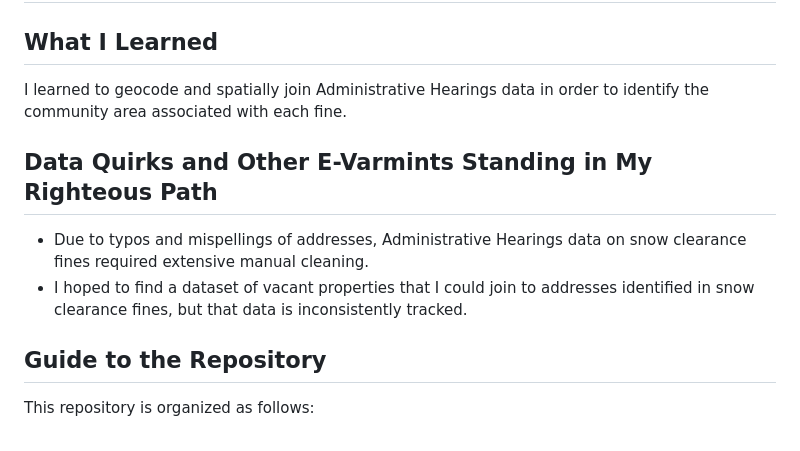
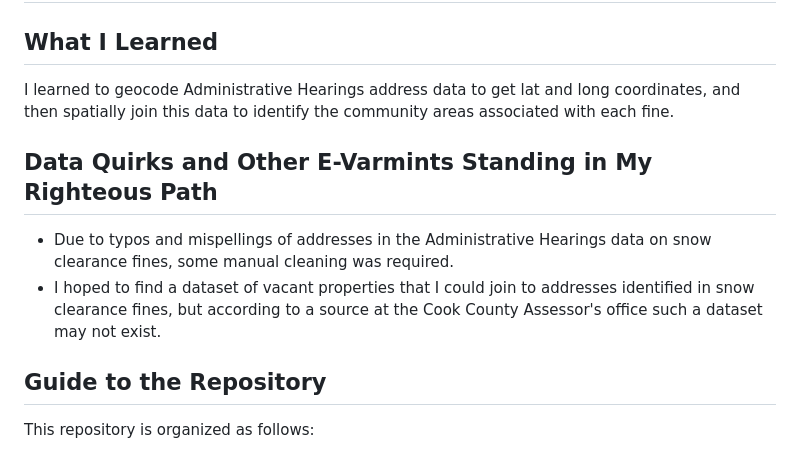
Before and after one commit to reliablerascal/snow-clearance, a Markdown page: README.md, the part around the change printed below. Drawn GitHub-style.

```diff
--- a/README.md
+++ b/README.md
@@ -24,13 +28,13 @@ My key findings for Part I are as follows:
 ## Overview of Data Analysis Process
 
 ## What I Learned
-I learned to geocode and spatially join Administrative Hearings data in order to identify the community area associated with each fine.
+I learned to geocode Administrative Hearings address data to get lat and long coordinates, and then spatially join this data to identify the community areas associated with each fine.
 
 ## Data Quirks and Other E-Varmints Standing in My Righteous Path
 <ul>
 <li>
-Due to typos and mispellings of addresses, Administrative Hearings data on snow clearance fines required extensive manual cleaning.
-<li>I hoped to find a dataset of vacant properties that I could join to addresses identified in snow clearance fines, but that data is inconsistently tracked.
+Due to typos and mispellings of addresses in the Administrative Hearings data on snow clearance fines, some manual cleaning was required.
+<li>I hoped to find a dataset of vacant properties that I could join to addresses identified in snow clearance fines, but according to a source at the Cook County Assessor's office such a dataset may not exist.
 </ul>
 
 ## Guide to the Repository
```
Also changed, not shown: other parts of README.md (+6 -2 lines).
